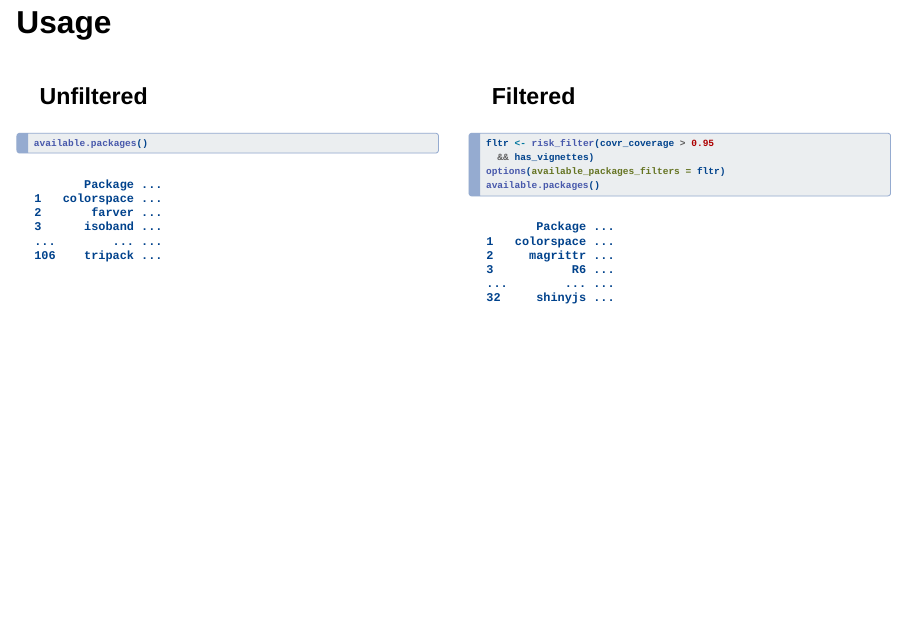
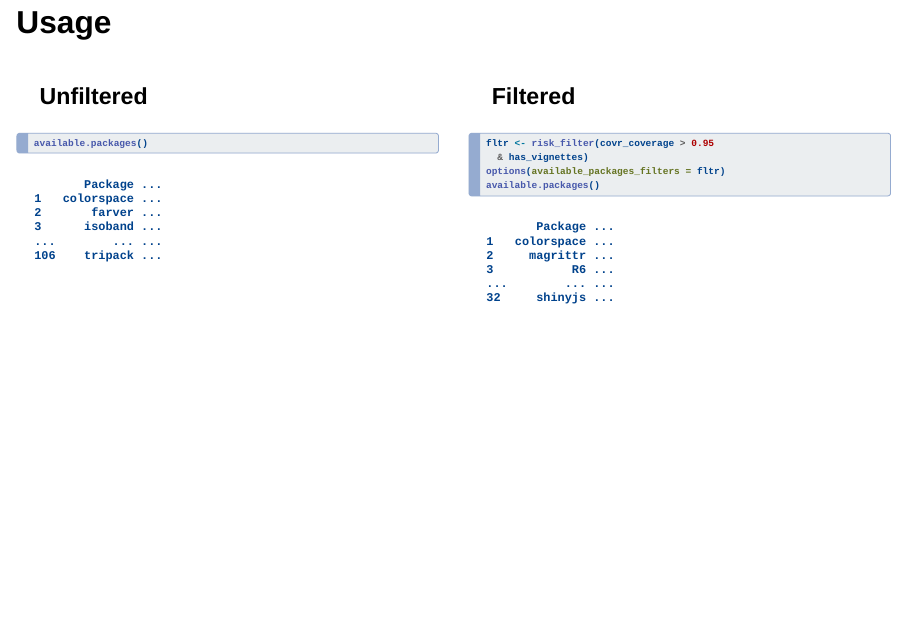
Before and after one commit to pharmaR/events-useR2024, a Quarto document (index.qmd): page 13 of 37. Rendered offline with R 4.5, knitr and Pandoc in place of Quarto, with nearby package versions; drawn as Slidy slides in place of the format the file asks for.

Commit message:
Correct packages filter code

````diff
--- a/index.qmd
+++ b/index.qmd
@@ -131,7 +131,7 @@ summarize_available_packages(pkgs_nofltr)
 #| echo: true
 #| eval: false
 fltr <- risk_filter(covr_coverage > 0.95
-  && has_vignettes)
+  & has_vignettes)
 options(available_packages_filters = fltr)
 available.packages()
 ```
````
